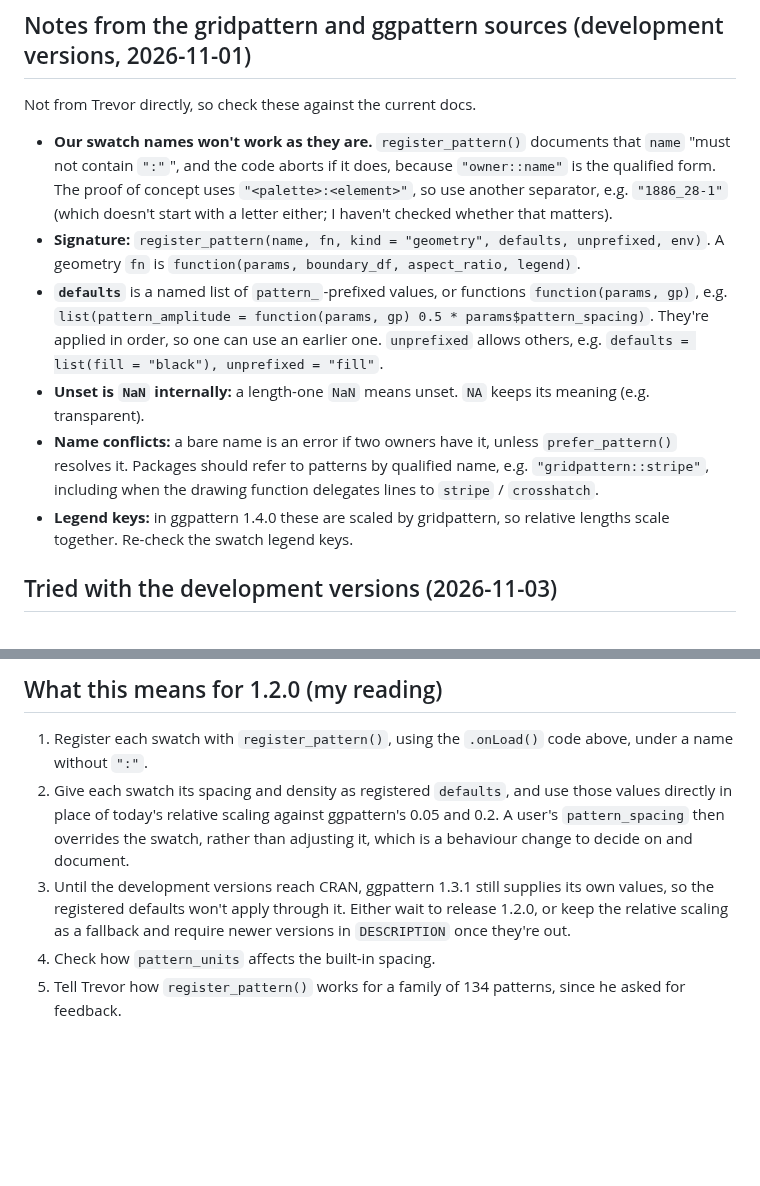
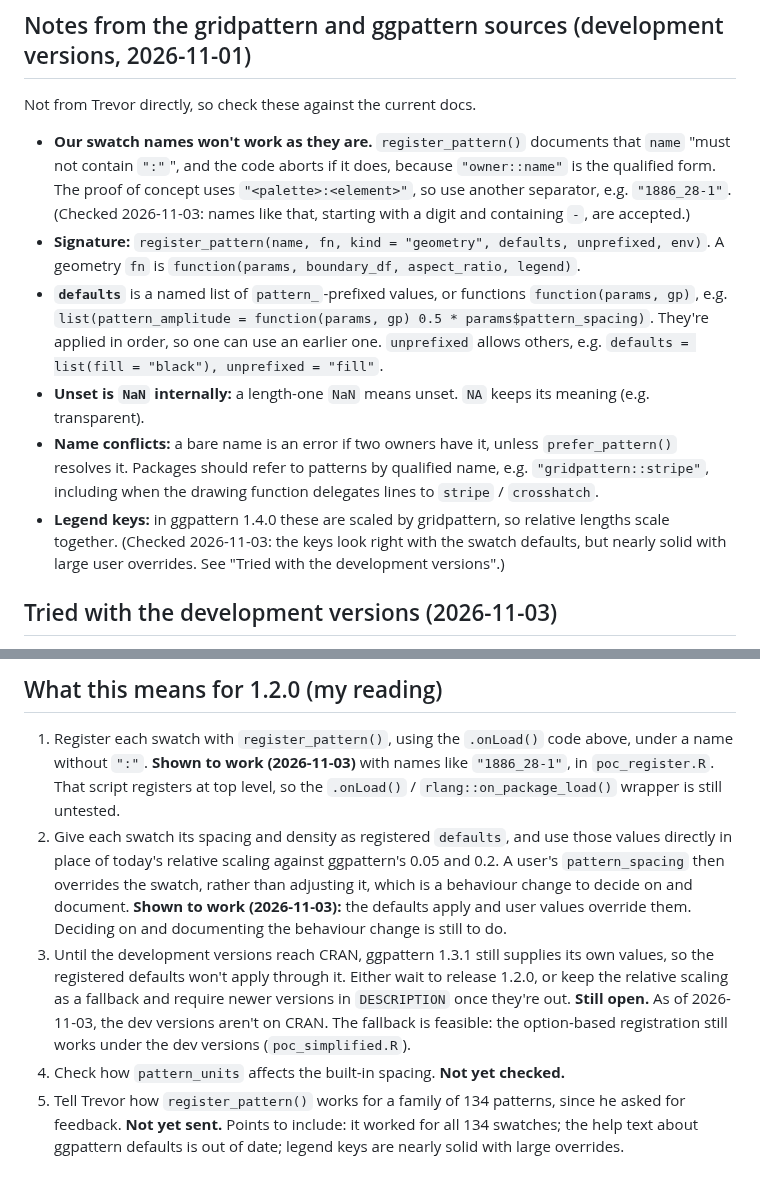
Before and after one commit to friendly/ggCheysson, a Markdown page: dev/ggpattern-issue.md, 2 parts joined by grey strips. GitHub-like rendering; blank space fills up the shorter version.

Commit message:
dev: mark settled points in ggpattern-issue.md after register_pattern() test
Co-Authored-By: Claude Opus 5.5 <noreply@anthropic.com>

```diff
--- a/dev/ggpattern-issue.md
+++ b/dev/ggpattern-issue.md
@@ -197,8 +197,8 @@ Not from Trevor directly, so check these against the current docs.
 
 - **Our swatch names won't work as they are.** `register_pattern()` documents that `name` "must not contain
   `":"`", and the code aborts if it does, because `"owner::name"` is the qualified form. The proof of concept uses `"<palette>:<element>"`, so
-  use another separator, e.g. `"1886_28-1"` (which doesn't start with a letter either; I haven't checked
-  whether that matters).
+  use another separator, e.g. `"1886_28-1"`. (Checked 2026-11-03: names like that, starting with a digit
+  and containing `-`, are accepted.)
 - **Signature:** `register_pattern(name, fn, kind = "geometry", defaults, unprefixed, env)`. A geometry
   `fn` is `function(params, boundary_df, aspect_ratio, legend)`.
 - **`defaults`** is a named list of `pattern_`-prefixed values, or functions `function(params, gp)`, e.g.
@@ -210,7 +210,8 @@ Not from Trevor directly, so check these against the current docs.
   Packages should refer to patterns by qualified name, e.g. `"gridpattern::stripe"`, including when the
   drawing function delegates lines to `stripe` / `crosshatch`.
 - **Legend keys:** in ggpattern 1.4.0 these are scaled by gridpattern, so relative lengths scale together.
-  Re-check the swatch legend keys.
+  (Checked 2026-11-03: the keys look right with the swatch defaults, but nearly solid with large user overrides.
+  See "Tried with the development versions".)
 
 ## Tried with the development versions (2026-11-03)
 
@@ -242,11 +243,19 @@ gridpattern 1.6.0.4 and ggpattern 1.4.0.2, installed from GitHub. The script is
 ## What this means for 1.2.0 (my reading)
 
 1. Register each swatch with `register_pattern()`, using the `.onLoad()` code above, under a name without `":"`.
+   **Shown to work (2026-11-03)** with names like `"1886_28-1"`, in `poc_register.R`. That script registers at
+   top level, so the `.onLoad()` / `rlang::on_package_load()` wrapper is still untested.
 2. Give each swatch its spacing and density as registered `defaults`, and use those values directly in place
    of today's relative scaling against ggpattern's 0.05 and 0.2. A user's `pattern_spacing` then overrides the
    swatch, rather than adjusting it, which is a behaviour change to decide on and document.
+   **Shown to work (2026-11-03):** the defaults apply and user values override them. Deciding on and documenting
+   the behaviour change is still to do.
 3. Until the development versions reach CRAN, ggpattern 1.3.1 still supplies its own values, so the registered
    defaults won't apply through it. Either wait to release 1.2.0, or keep the relative scaling as a fallback
-   and require newer versions in `DESCRIPTION` once they're out.
-4. Check how `pattern_units` affects the built-in spacing.
+   and require newer versions in `DESCRIPTION` once they're out. **Still open.** As of 2026-11-03, the dev versions
+   aren't on CRAN. The fallback is feasible: the option-based registration still works under the dev versions
+   (`poc_simplified.R`).
+4. Check how `pattern_units` affects the built-in spacing. **Not yet checked.**
 5. Tell Trevor how `register_pattern()` works for a family of 134 patterns, since he asked for feedback.
+   **Not yet sent.** Points to include: it worked for all 134 swatches; the help text about ggpattern defaults is
+   out of date; legend keys are nearly solid with large overrides.
```
